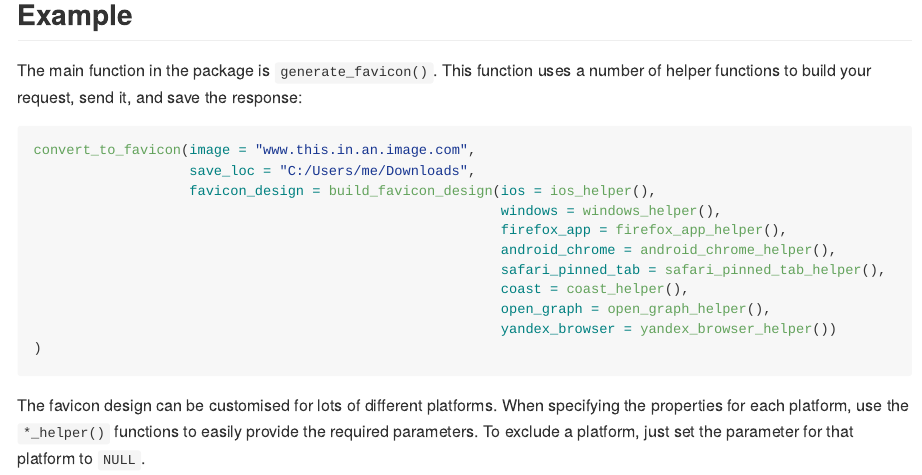
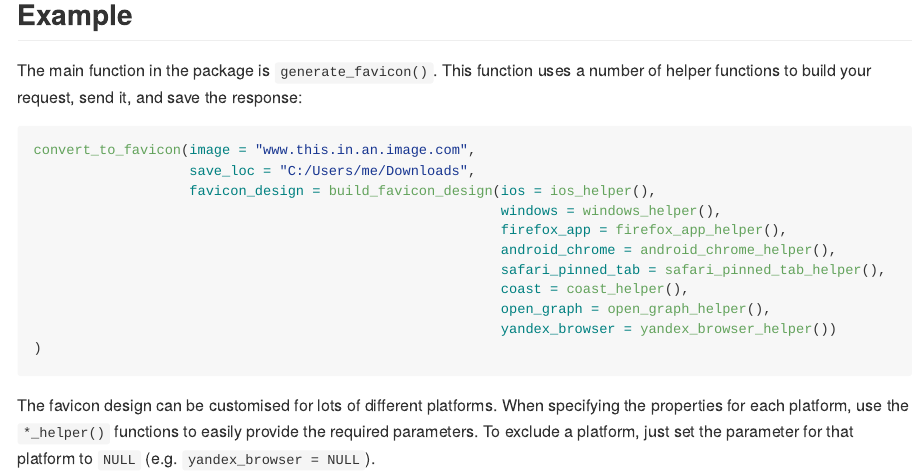
Before and after one commit to ARawles/faviconR, an R Markdown document (README.Rmd): the page in a window 1100 px wide, from 430 px down. The pictures show the output file README.md that the author committed with the source, drawn offline in the style of GitHub.

Commit message:
Made excluding platforms clearer

````diff
--- a/README.Rmd
+++ b/README.Rmd
@@ -49,4 +49,4 @@ convert_to_favicon(image = "www.this.in.an.image.com",
 
 ```
 
-The favicon design can be customised for lots of different platforms. When specifying the properties for each platform, use the `*_helper()` functions to easily provide the required parameters. To exclude a platform, just set the parameter for that platform to `NULL`.
+The favicon design can be customised for lots of different platforms. When specifying the properties for each platform, use the `*_helper()` functions to easily provide the required parameters. To exclude a platform, just set the parameter for that platform to `NULL` (e.g. `yandex_browser = NULL`).
````
Also changed, not shown: README.md.
